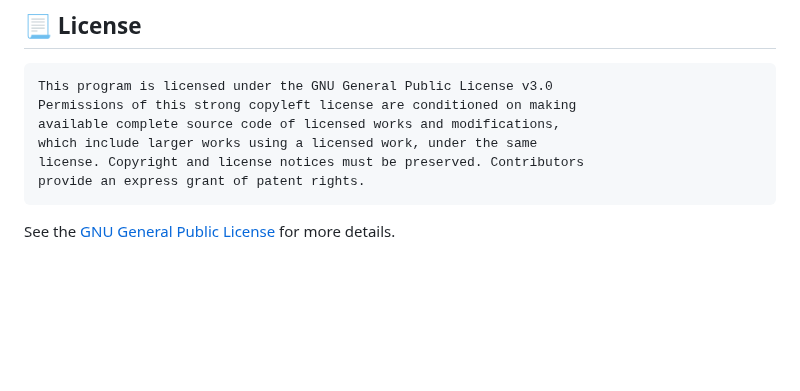
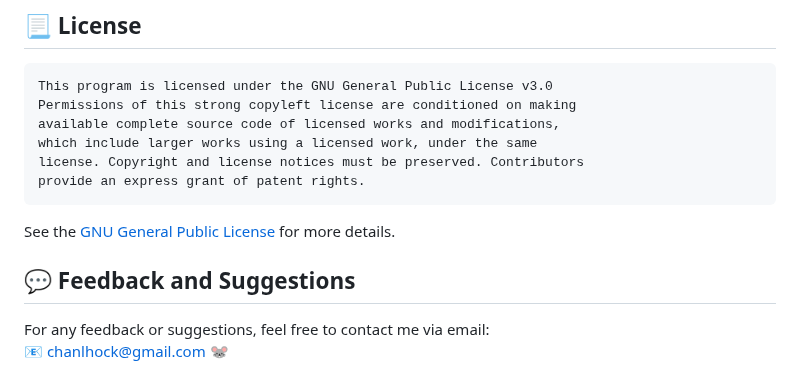
Before and after one commit to chanlhock/Raspberry-Pi-Pico-W-MicroPython-WebServer, a Markdown page: README.md, the part around the change. Drawn GitHub-style; blank space fills up the shorter version.

````diff
--- a/README.md
+++ b/README.md
@@ -87,3 +87,7 @@ license. Copyright and license notices must be preserved. Contributors
 provide an express grant of patent rights.
 ```
 See the [GNU General Public License](LICENSE.txt) for more details.
+
+## :speech_balloon: Feedback and Suggestions
+For any feedback or suggestions, feel free to contact me via email:\
+:email: chanlhock@gmail.com :mouse:
````
